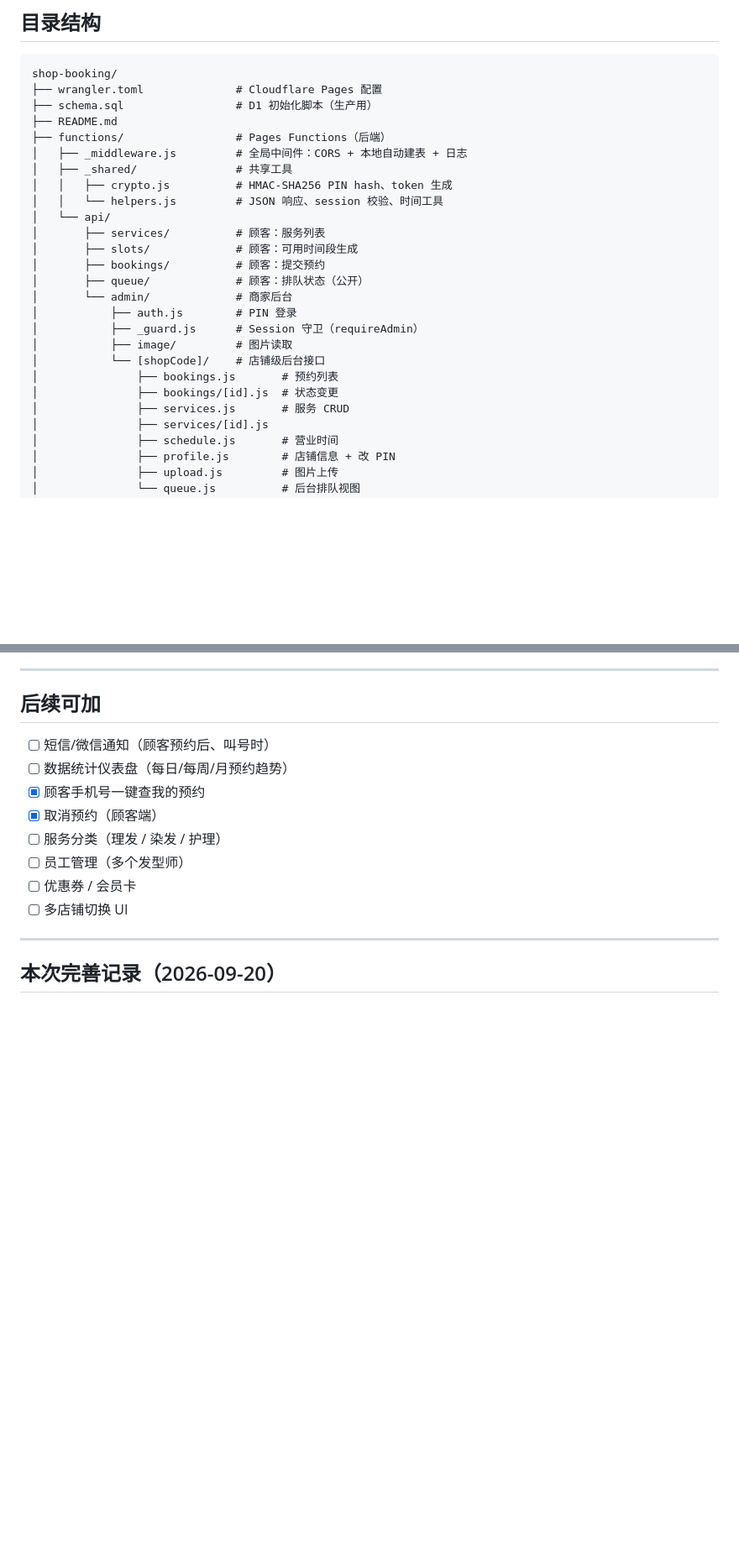
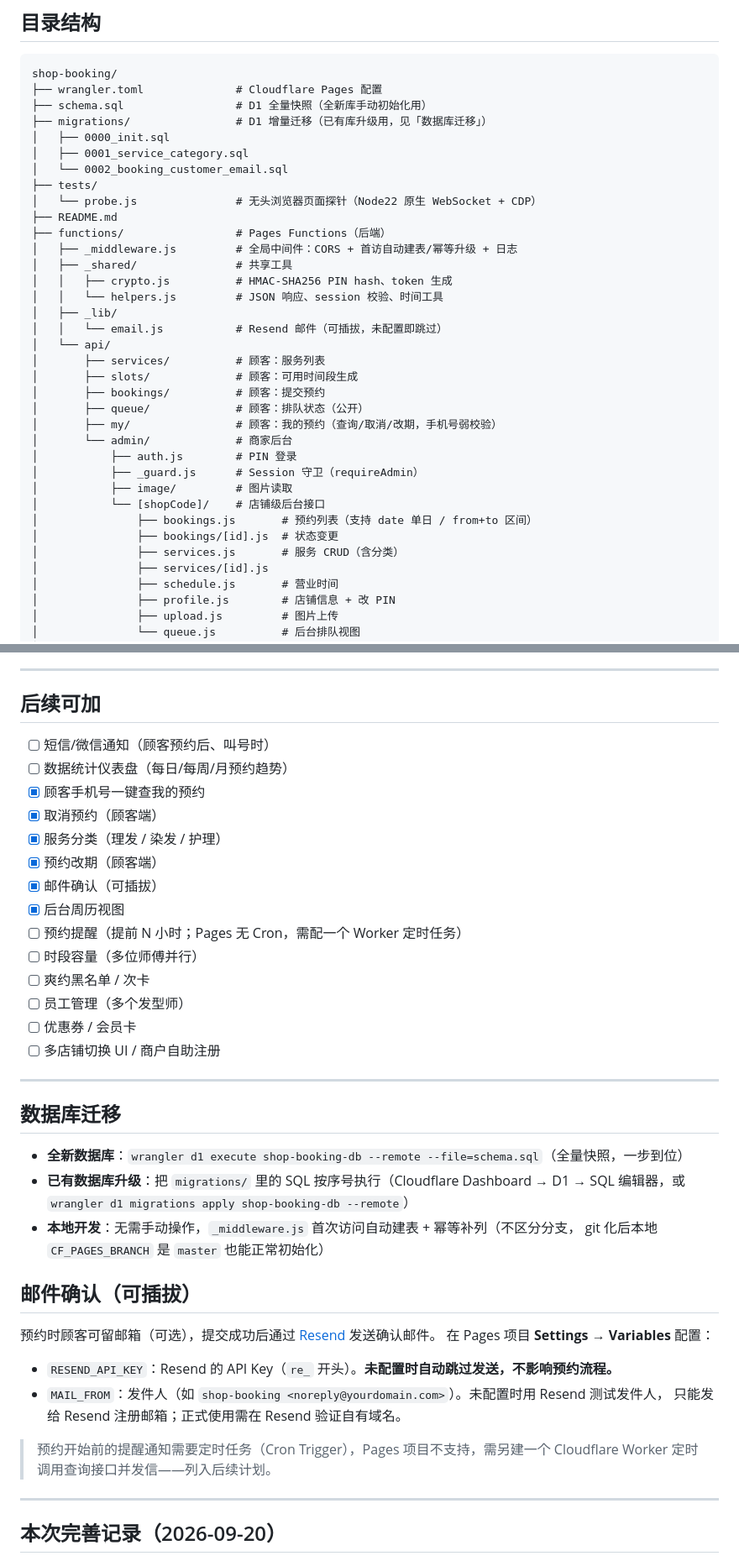
Before and after one commit to Lucasli2018/shop-booking, a Markdown page: README.md, 2 parts joined by grey strips. Shown at 84% size. Drawn GitHub-style; blank space fills up the shorter version.

Commit message:
docs: README 补充 migrations/邮件配置/新接口/第二批完善记录

````diff
--- a/README.md
+++ b/README.md
@@ -88,26 +88,35 @@ wrangler pages deploy . --project-name=shop-booking
 ```
 shop-booking/
 ├── wrangler.toml              # Cloudflare Pages 配置
-├── schema.sql                 # D1 初始化脚本（生产用）
+├── schema.sql                 # D1 全量快照（全新库手动初始化用）
+├── migrations/                # D1 增量迁移（已有库升级用，见「数据库迁移」）
+│   ├── 0000_init.sql
+│   ├── 0001_service_category.sql
+│   └── 0002_booking_customer_email.sql
+├── tests/
+│   └── probe.js               # 无头浏览器页面探针（Node22 原生 WebSocket + CDP）
 ├── README.md
 ├── functions/                 # Pages Functions（后端）
-│   ├── _middleware.js         # 全局中间件：CORS + 本地自动建表 + 日志
+│   ├── _middleware.js         # 全局中间件：CORS + 首访自动建表/幂等升级 + 日志
 │   ├── _shared/               # 共享工具
 │   │   ├── crypto.js          # HMAC-SHA256 PIN hash、token 生成
 │   │   └── helpers.js         # JSON 响应、session 校验、时间工具
+│   ├── _lib/
+│   │   └── email.js           # Resend 邮件（可插拔，未配置即跳过）
 │   └── api/
 │       ├── services/          # 顾客：服务列表
 │       ├── slots/             # 顾客：可用时间段生成
 │       ├── bookings/          # 顾客：提交预约
 │       ├── queue/             # 顾客：排队状态（公开）
+│       ├── my/                # 顾客：我的预约（查询/取消/改期，手机号弱校验）
 │       └── admin/             # 商家后台
 │           ├── auth.js        # PIN 登录
 │           ├── _guard.js      # Session 守卫（requireAdmin）
 │           ├── image/         # 图片读取
 │           └── [shopCode]/    # 店铺级后台接口
-│               ├── bookings.js       # 预约列表
+│               ├── bookings.js       # 预约列表（支持 date 单日 / from+to 区间）
 │               ├── bookings/[id].js  # 状态变更
-│               ├── services.js       # 服务 CRUD
+│               ├── services.js       # 服务 CRUD（含分类）
 │               ├── services/[id].js
 │               ├── schedule.js       # 营业时间
 │               ├── profile.js        # 店铺信息 + 改 PIN
@@ -329,10 +339,37 @@ VALUES ('my-shop', 1, '09:00', '21:00', 30);
 - [ ] 数据统计仪表盘（每日/每周/月预约趋势）
 - [x] 顾客手机号一键查我的预约
 - [x] 取消预约（顾客端）
-- [ ] 服务分类（理发 / 染发 / 护理）
+- [x] 服务分类（理发 / 染发 / 护理）
+- [x] 预约改期（顾客端）
+- [x] 邮件确认（可插拔）
+- [x] 后台周历视图
+- [ ] 预约提醒（提前 N 小时；Pages 无 Cron，需配一个 Worker 定时任务）
+- [ ] 时段容量（多位师傅并行）
+- [ ] 爽约黑名单 / 次卡
 - [ ] 员工管理（多个发型师）
 - [ ] 优惠券 / 会员卡
-- [ ] 多店铺切换 UI
+- [ ] 多店铺切换 UI / 商户自助注册
+
+---
+
+## 数据库迁移
+
+- **全新数据库**：`wrangler d1 execute shop-booking-db --remote --file=schema.sql`（全量快照，一步到位）
+- **已有数据库升级**：把 `migrations/` 里的 SQL 按序号执行（Cloudflare Dashboard → D1 → SQL 编辑器，或 `wrangler d1 migrations apply shop-booking-db --remote`）
+- **本地开发**：无需手动操作，`_middleware.js` 首次访问自动建表 + 幂等补列（不区分分支，
+  git 化后本地 `CF_PAGES_BRANCH` 是 `master` 也能正常初始化）
+
+## 邮件确认（可插拔）
+
+预约时顾客可留邮箱（可选），提交成功后通过 [Resend](https://resend.com) 发送确认邮件。
+在 Pages 项目 **Settings → Variables** 配置：
+
+- `RESEND_API_KEY`：Resend 的 API Key（`re_` 开头）。**未配置时自动跳过发送，不影响预约流程。**
+- `MAIL_FROM`：发件人（如 `shop-booking <noreply@yourdomain.com>`）。未配置时用 Resend 测试发件人，
+  只能发给 Resend 注册邮箱；正式使用需在 Resend 验证自有域名。
+
+> 预约开始前的提醒通知需要定时任务（Cron Trigger），Pages 项目不支持，需另建一个
+> Cloudflare Worker 定时调用查询接口并发信——列入后续计划。
 
 ---
 
````
Also changed, not shown: other parts of README.md (+18 -2 lines).
